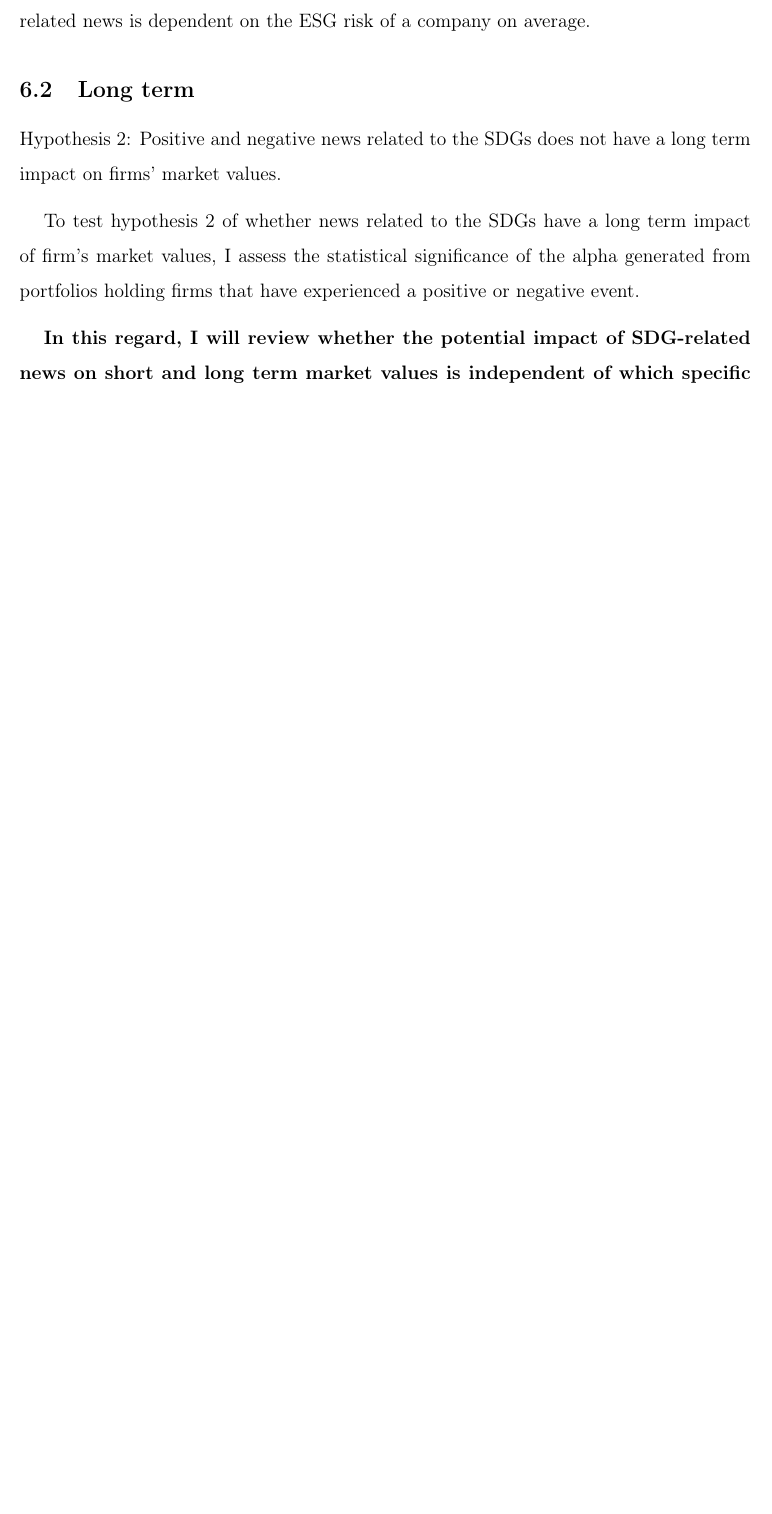
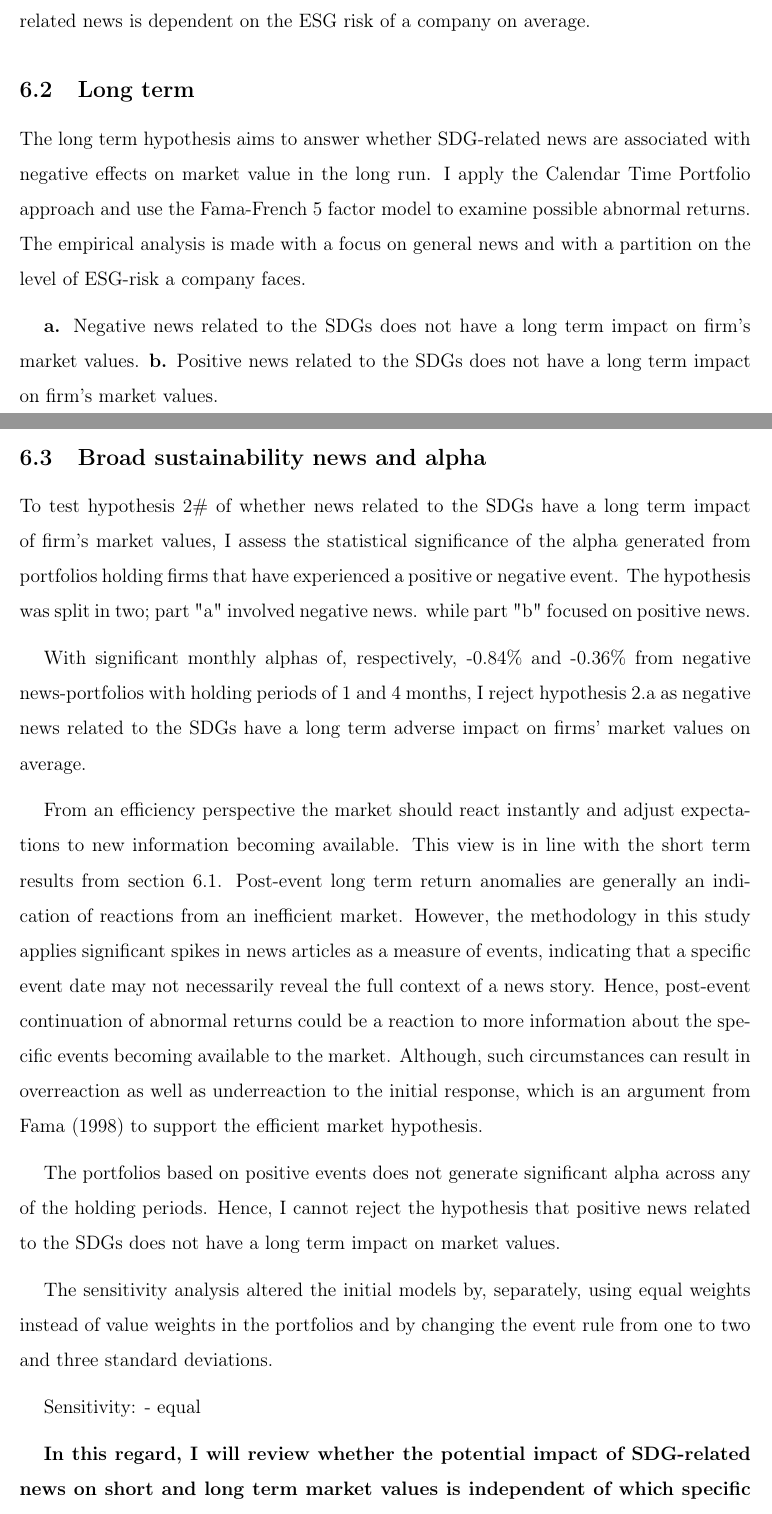
Before and after one commit to martinskafte321/Master_thesis, a LaTeX document (Output/main.tex, which reads Projekt/Analysis.tex): part of page 46 of 58 before the commit and two parts of pages 46 and 47 of 59 after it, the two joined at a grey line, cut so that both start at the same text, the shorter picture padded with empty space. Compiled offline with pdfLaTeX.

Commit message:
Updates from Overleaf

```diff
--- a/Projekt/Analysis.tex
+++ b/Projekt/Analysis.tex
@@ -99,14 +99,32 @@ The reaction to positive news is less clear cut. Medium risk firms experience ab
 Overall, I find a clear distinction between ESG-risk levels of companies and their abnormal returns from news related to the SDGs. Thus, the investor reaction to SDG-related news is dependent on the ESG risk of a company on average.
 
 
+
 \subsection{Long term}
 
-Hypothesis 2: Positive and negative news related to the SDGs does not have a long term impact on firms’ market values.
+The long term hypothesis aims to answer whether SDG-related news are associated with negative effects on market value in the long run. I apply the Calendar Time Portfolio approach and use the Fama-French 5 factor model to examine possible abnormal returns. The empirical analysis is made with a focus on general news and with a partition on the level of ESG-risk a company faces.
 
-To test hypothesis 2# of whether news related to the SDGs have a long term impact of firm's market values, I assess the statistical significance of the alpha generated from portfolios holding firms that have experienced a positive or negative event.
+\textbf{a.}  Negative news related to the SDGs does not have a long term impact on firm's market values.
+\textbf{b.}  Positive news related to the SDGs does not have a long term impact on firm's market values.
+
+\subsection{Broad sustainability news and alpha}
+
+To test hypothesis $2\#$ of whether news related to the SDGs have a long term impact of firm's market values, I assess the statistical significance of the alpha generated from portfolios holding firms that have experienced a positive or negative event. The hypothesis was split in two; part "a" involved negative news. while part "b" focused on positive news.
+
+With significant monthly alphas of, respectively, -0.84\% and -0.36\% from negative news-portfolios with holding periods of 1 and 4 months, I reject hypothesis 2.a as negative news related to the SDGs have a long term adverse impact on firms' market values on average.
+
+From an efficiency perspective the market should react instantly and adjust expectations to new information becoming available. This view is in line with the short term results from section \ref{sec: short_term_analysis}. Post-event long term return anomalies are generally an indication of reactions from an inefficient market. However, the methodology in this study applies significant spikes in news articles as a measure of events, indicating that a specific event date may not necessarily reveal the full context of a news story. Hence, post-event continuation of abnormal returns could be a reaction to more information about the specific events becoming available to the market. Although, such circumstances can result in overreaction as well as underreaction to the initial response, which is an argument from \cite{fama1998_events} to support the efficient market hypothesis.
+
+The portfolios based on positive events does not generate significant alpha across any of the holding periods. Hence, I cannot reject the hypothesis that positive news related to the SDGs does not have a long term impact on market values.
 
 
 
+The sensitivity analysis altered the initial models by, separately, using equal weights instead of value weights in the portfolios and by changing the event rule from one to two and three standard deviations.
+
+
+
+Sensitivity:
+- equal
 
 \textbf{In this regard, I will review
 whether the potential impact of SDG-related news on short and long term market values
```
Also changed, not shown: Projekt/Analysis.tex (4 more changed lines).
